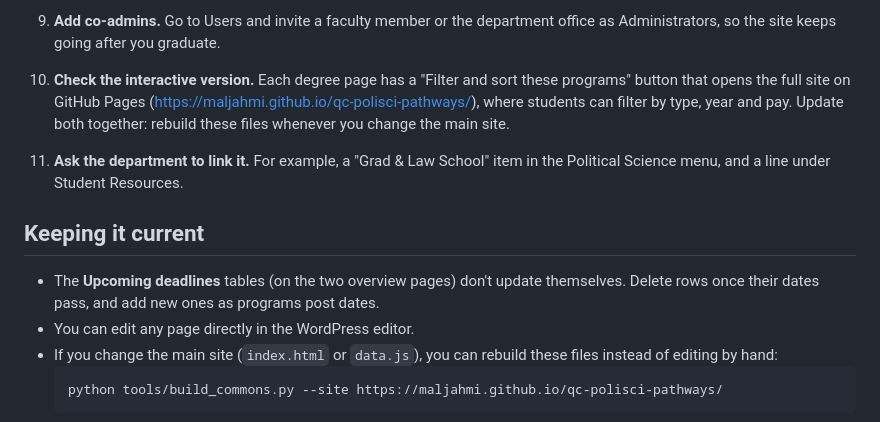
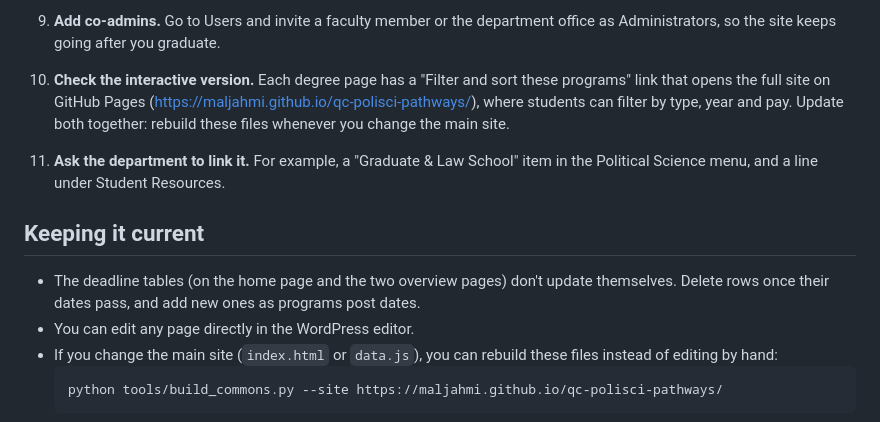
Before and after one commit to Maljahmi/qc-polisci-pathways, a Markdown page: commons/README.md, the part around one of its changes. GitHub-like rendering.

````diff
--- a/commons/README.md
+++ b/commons/README.md
@@ -44,10 +46,10 @@ The download buttons for the sample résumés and CV link to the copies in `../d
 9. **Add co-admins.** Go to Users and invite a faculty member or the department office as Administrators, so the site keeps going after you graduate.
-10. **Check the interactive version.** Each degree page has a "Filter and sort these programs" button that opens the full site on GitHub Pages (https://maljahmi.github.io/qc-polisci-pathways/), where students can filter by type, year and pay. Update both together: rebuild these files whenever you change the main site.
-11. **Ask the department to link it.** For example, a "Grad & Law School" item in the Political Science menu, and a line under Student Resources.
+10. **Check the interactive version.** Each degree page has a "Filter and sort these programs" link that opens the full site on GitHub Pages (https://maljahmi.github.io/qc-polisci-pathways/), where students can filter by type, year and pay. Update both together: rebuild these files whenever you change the main site.
+11. **Ask the department to link it.** For example, a "Graduate & Law School" item in the Political Science menu, and a line under Student Resources.
 
 ## Keeping it current
 
-- The **Upcoming deadlines** tables (on the two overview pages) don't update themselves. Delete rows once their dates pass, and add new ones as programs post dates.
+- The deadline tables (on the home page and the two overview pages) don't update themselves. Delete rows once their dates pass, and add new ones as programs post dates.
 - You can edit any page directly in the WordPress editor.
 - If you change the main site (`index.html` or `data.js`), you can rebuild these files instead of editing by hand:
   ```bash
````
Also changed, not shown: other parts of commons/README.md (+14 -12 lines), CLAUDE.md (+1 -1 lines).
